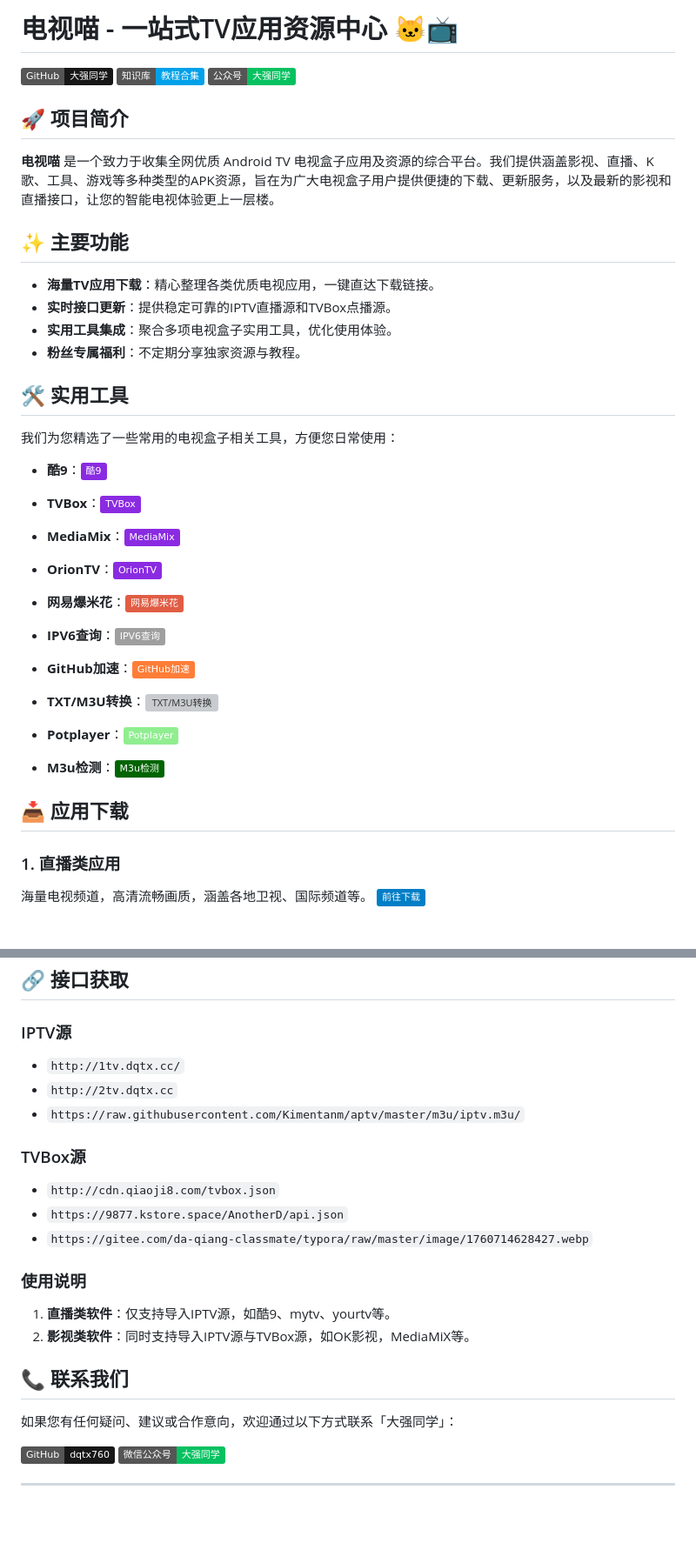
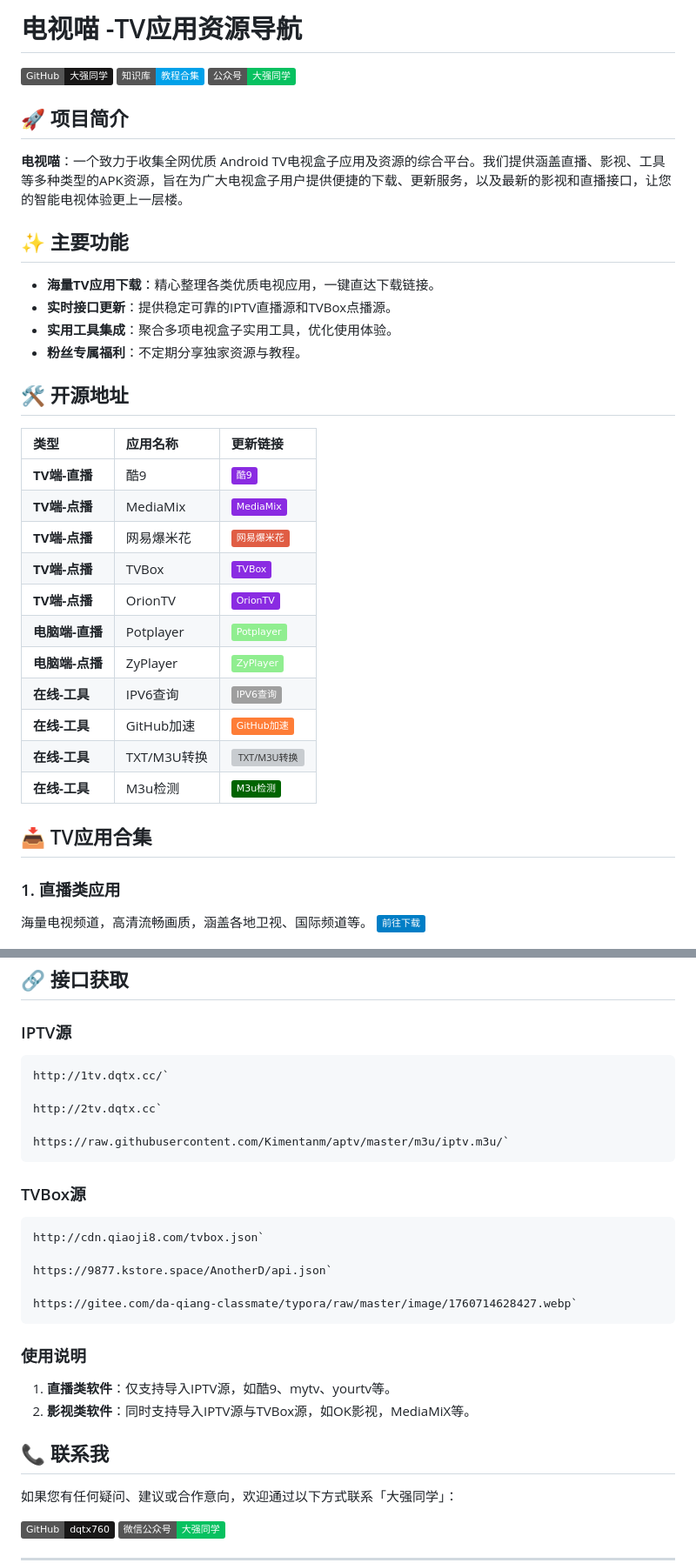
Before and after one commit to dqtx760/Tvfree, a Markdown page: README.md, 2 parts joined by grey strips. Shown at 87% size. Drawn GitHub-style; badges without logos; blank space fills up the shorter version; grey boxes are pictures that could not be loaded.

````diff
--- a/README.md
+++ b/README.md
@@ -1,4 +1,4 @@
-# 电视喵 - 一站式TV应用资源中心 🐱📺
+# 电视喵 -TV应用资源导航
 
 [![GitHub](https://img.shields.io/badge/GitHub-大强同学-181717?logo=github)](https://github.com/dqtx760)
 [![飞书文档](https://img.shields.io/badge/知识库-教程合集-00A1E9?logo=feishu)](https://xodnytdcaw.feishu.cn/wiki/BtjSwIjMuiISo7kNFiQcMMXcnKc)
@@ -6,7 +6,7 @@
 
 ## 🚀 项目简介
 
-**电视喵** 是一个致力于收集全网优质 Android TV 电视盒子应用及资源的综合平台。我们提供涵盖影视、直播、K歌、工具、游戏等多种类型的APK资源，旨在为广大电视盒子用户提供便捷的下载、更新服务，以及最新的影视和直播接口，让您的智能电视体验更上一层楼。
+**电视喵**：一个致力于收集全网优质 Android TV电视盒子应用及资源的综合平台。我们提供涵盖直播、影视、工具等多种类型的APK资源，旨在为广大电视盒子用户提供便捷的下载、更新服务，以及最新的影视和直播接口，让您的智能电视体验更上一层楼。
 
 ## ✨ 主要功能
 
@@ -15,24 +15,23 @@
 -   **实用工具集成**：聚合多项电视盒子实用工具，优化使用体验。
 -   **粉丝专属福利**：不定期分享独家资源与教程。
 
-## 🛠️ 实用工具
+## 🛠️ 开源地址
 
-我们为您精选了一些常用的电视盒子相关工具，方便您日常使用：
+| 类型            | 应用名称    | 更新链接                                                                                                                                                                                                                                                                                                                                                                                                                                                                                        |
+| :-------------- | :---------- | :-------------------------------------------------------------------------------------------------------------------------------------------------------------------------------------------------------------------------------------------------------------------------------------------------------------------------------------------------------------------------------------------------------------------------------------------------------------------------------------- |
+| **TV端-直播**   | 酷9         | [![酷9](https://img.shields.io/badge/-酷9-blueviolet)](https://pan.xunlei.com/x/VOc19v6j083vscOuJTHMotXXA1?pwd=prgs#)                                                                                                                                                                                                                                                                                                                                                                       |
+| **TV端-点播**   | MediaMix    | [![MediaMix](https://img.shields.io/badge/-MediaMix-blueviolet)](https://pan.xunlei.com/x/VOc1AxykD5hgSXcta4ZSCFMNA1?pwd=be8u#)                                                                                                                                                                                                                                                                                                                                                         |
+| **TV端-点播**   | 网易爆米花  | [![网易爆米花](https://img.shields.io/badge/-网易爆米花-red)](https://bmh.163.com/)                                                                                                                                                                                                                                                                                                                                                                                                      |
+| **TV端-点播**   | TVBox       | [![TVBox](https://img.shields.io/badge/-TVBox-blueviolet)](https://www.kdocs.cn/l/cbqzlC3waPFX)                                                                                                                                                                                                                                                                                                                                                                                         |
+| **TV端-点播**   | OrionTV     | [![OrionTV](https://img.shields.io/badge/-OrionTV-blueviolet)](https://github.com/orion-lib/OrionTV/releases)                                                                                                                                                                                                                                                                                                                                                                           |
+| **电脑端-直播** | Potplayer   | [![Potplayer](https://img.shields.io/badge/-Potplayer-lightgreen)](https://www.kdocs.cn/l/clmJIYpDA4mH)                                                                                                                                                                                                                                                                                                                                                                                 |
+| **电脑端-点播** | ZyPlayer    | [![ZyPlayer](https://img.shields.io/badge/-ZyPlayer-lightgreen)](https://www.kdocs.cn/l/clmJIYpDA4mH)                                                                                                                                                                                                                                                                                                                                                                                   |
+| **在线-工具**   | IPV6查询    | [![IPV6查询](https://img.shields.io/badge/-IPV6查询-lightgrey)](https://ipconfig.com/zh)                                                                                                                                                                                                                                                                                                                                                                                                |
+| **在线-工具**   | GitHub加速  | [![GitHub加速](https://img.shields.io/badge/-GitHub加速-orange)](https://proxy.pipers.cn/)                                                                                                                                                                                                                                                                                                                                                                                              |
+| **在线-工具**   | TXT/M3U转换 | [![TXT/M3U转换](https://img.shields.io/badge/-TXT%2FM3U转换-yellowgreen)](https://www.qiushui.vip/gj/zh.html)                                                                                                                                                                                                                                                                                                                                                                           |
+| **在线-工具**   | M3u检测     | [![M3u检测](https://img.shields.io/badge/-M3u检测-darkgreen)](https://pan.xunlei.com/s/VObOEh5aX766n2zOEttkN1oPA1?pwd=t6ku#)                                                                                                                                                                                                                                                                                                                                                             |
 
--   **酷9**：[![酷9](https://img.shields.io/badge/-酷9-blueviolet)](https://pan.xunlei.com/x/VOc19v6j083vscOuJTHMotXXA1?pwd=prgs#)
--   **TVBox**：[![TVBox](https://img.shields.io/badge/-TVBox-blueviolet)](https://www.kdocs.cn/l/cbqzlC3waPFX)
--   **MediaMix**：[![MediaMix](https://img.shields.io/badge/-MediaMix-blueviolet)](https://pan.xunlei.com/x/VOc1AxykD5hgSXcta4ZSCFMNA1?pwd=be8u#)
--   **OrionTV**：[![OrionTV](https://img.shields.io/badge/-OrionTV-blueviolet)](https://github.com/orion-lib/OrionTV/releases)
--   **网易爆米花**：[![网易爆米花](https://img.shields.io/badge/-网易爆米花-red)](https://bmh.163.com/)
--   **IPV6查询**：[![IPV6查询](https://img.shields.io/badge/-IPV6查询-lightgrey)](https://ipconfig.com/zh)
--   **GitHub加速**：[![GitHub加速](https://img.shields.io/badge/-GitHub加速-orange)](https://proxy.pipers.cn/)
--   **TXT/M3U转换**：[![TXT/M3U转换](https://img.shields.io/badge/-TXT%2FM3U转换-yellowgreen)](https://www.qiushui.vip/gj/zh.html)
-
--   **Potplayer**：[![Potplayer](https://img.shields.io/badge/-Potplayer-lightgreen)](https://www.kdocs.cn/l/clmJIYpDA4mH)
-
--   **M3u检测**：[![M3u检测](https://img.shields.io/badge/-M3u检测-darkgreen)](https://pan.xunlei.com/s/VObOEh5aX766n2zOEttkN1oPA1?pwd=t6ku#)
-
-## 📥 应用下载
+## 📥 TV应用合集
 
 ### 1. 直播类应用
 
@@ -53,22 +52,34 @@
 
 ### IPTV源
 
--   `http://1tv.dqtx.cc/`
--   `http://2tv.dqtx.cc`
--   `https://raw.githubusercontent.com/Kimentanm/aptv/master/m3u/iptv.m3u/`
+```
+http://1tv.dqtx.cc/`
+
+http://2tv.dqtx.cc`
+
+https://raw.githubusercontent.com/Kimentanm/aptv/master/m3u/iptv.m3u/`
+```
+
+
 
 ### TVBox源
 
--   `http://cdn.qiaoji8.com/tvbox.json`
--   `https://9877.kstore.space/AnotherD/api.json`
--   `https://gitee.com/da-qiang-classmate/typora/raw/master/image/1760714628427.webp`
+```
+http://cdn.qiaoji8.com/tvbox.json`
+
+https://9877.kstore.space/AnotherD/api.json`
+
+https://gitee.com/da-qiang-classmate/typora/raw/master/image/1760714628427.webp`
+```
+
+
 
 ### 使用说明
 
 1.  **直播类软件**：仅支持导入IPTV源，如酷9、mytv、yourtv等。
 2.  **影视类软件**：同时支持导入IPTV源与TVBox源，如OK影视，MediaMiX等。
 
-## 📞 联系我们
+## 📞 联系我
 
 如果您有任何疑问、建议或合作意向，欢迎通过以下方式联系「大强同学」：
 
````
